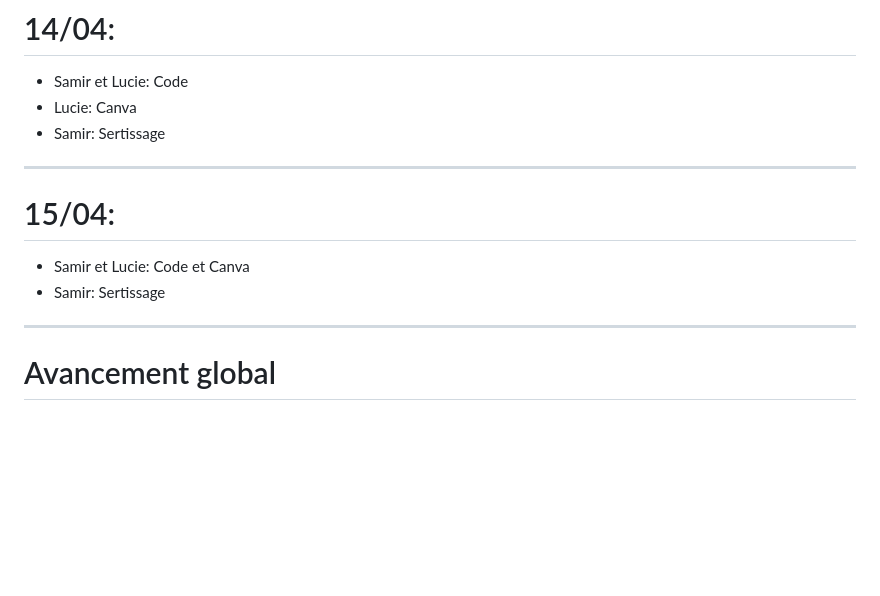
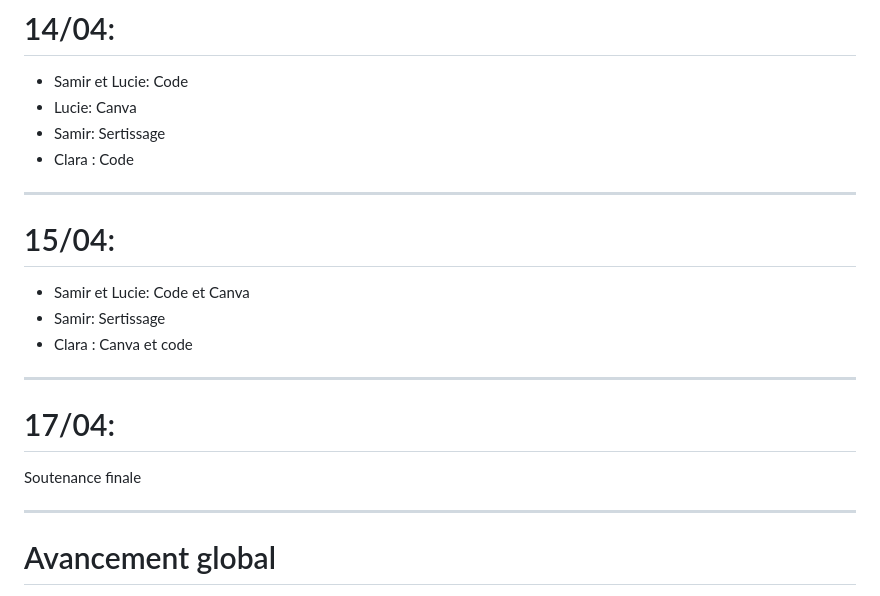
Before and after one commit to BNightymare/2526_B3_S6_Projet, a Markdown page: README.md, the part around the change. Drawn GitHub-style; blank space fills up the shorter version.

```diff
--- a/README.md
+++ b/README.md
@@ -171,11 +171,17 @@ Nous avions un problème de contact avec les batteries, ce qui causait notre pro
 - Samir et Lucie: Code
 - Lucie: Canva
 - Samir: Sertissage
+- Clara : Code
 
 ---
 # 15/04:
 - Samir et Lucie: Code et Canva
 - Samir: Sertissage
+- Clara : Canva et code
+
+---
+# 17/04:
+Soutenance finale
 
 ---
 # Avancement global
```
